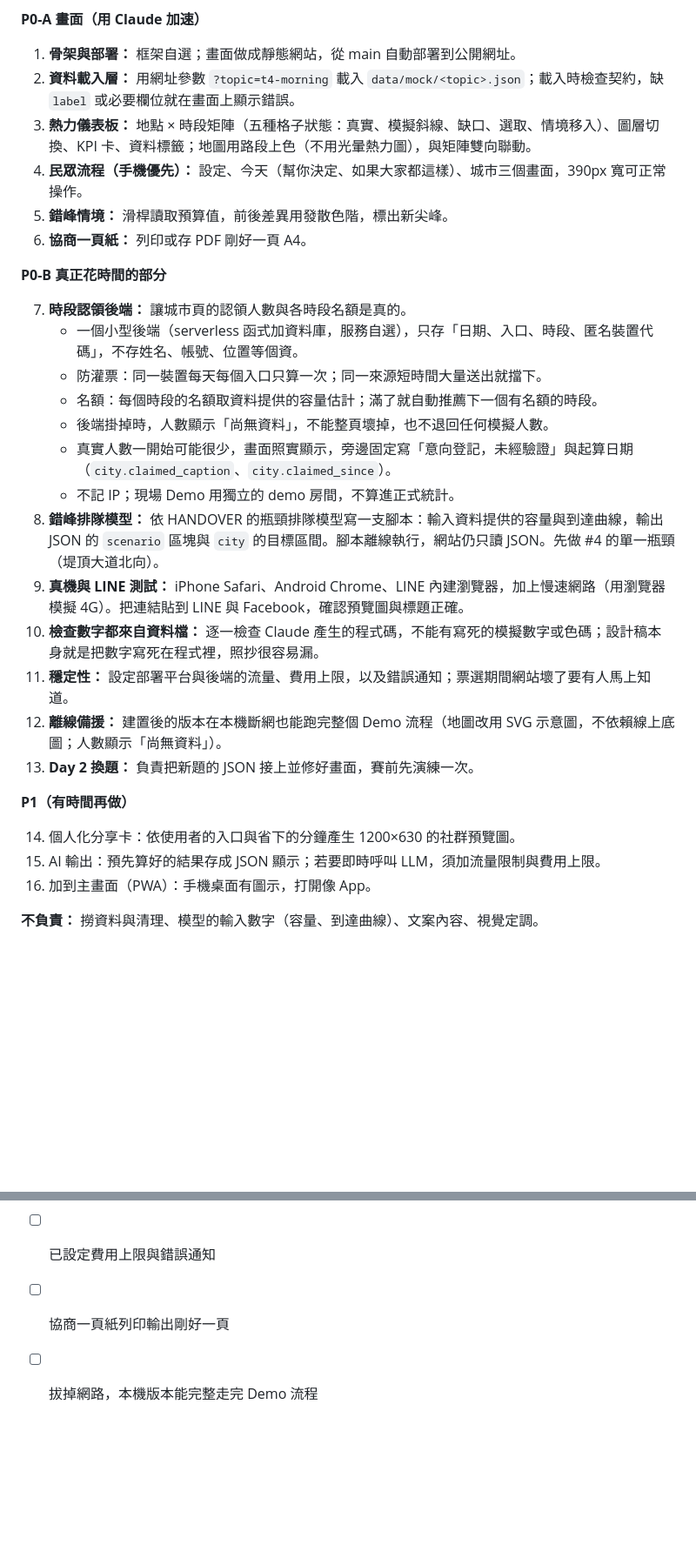
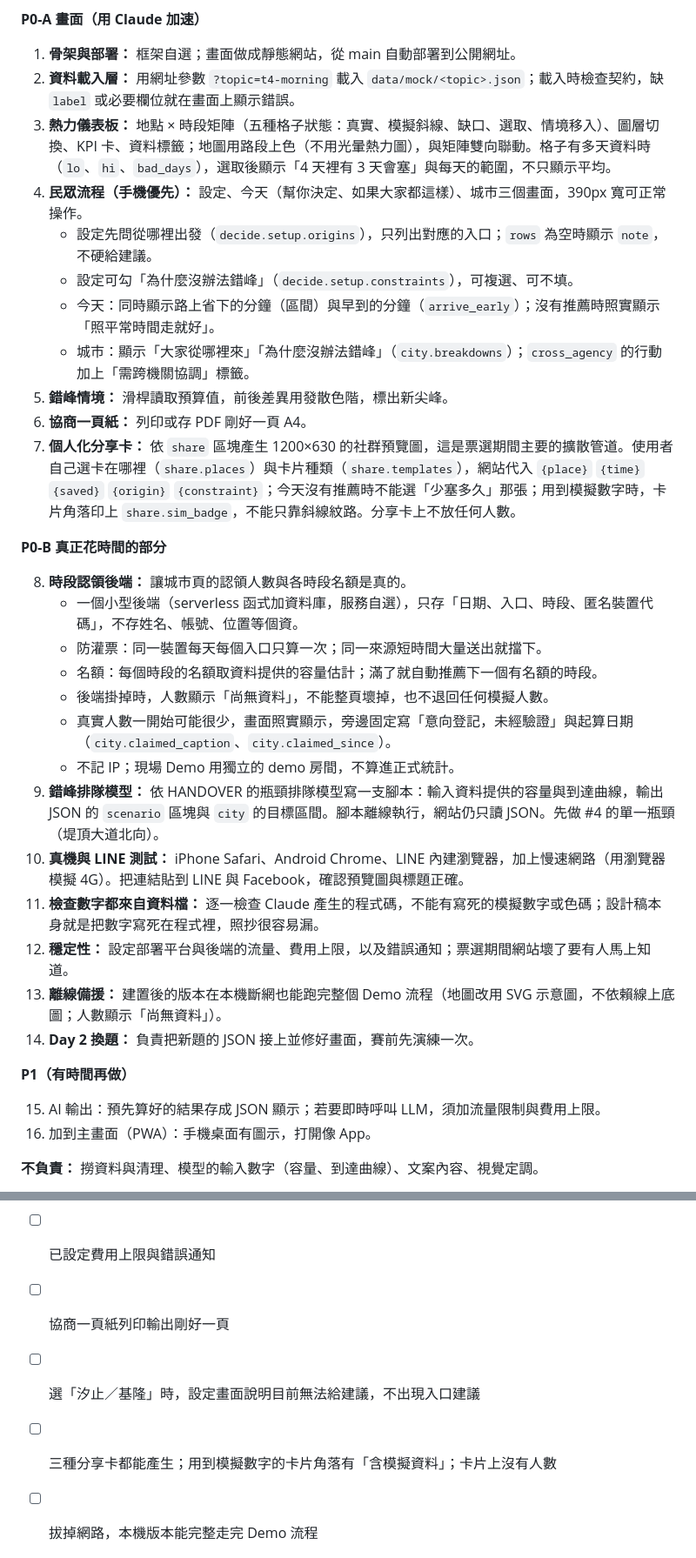
Before and after one commit to YasmineCheng-Advantech/taipei-hackathon-2026, a Markdown page: ROLES.md, 2 parts joined by grey strips. Shown at 87% size. Drawn GitHub-style; blank space fills up the shorter version.

Commit message:
ROLES：個人化分享卡升為 P0，網站工作項目補上新的契約欄位
- 分享卡從 P1 移到 P0-A（第 7 項），依 share 區塊產生，模擬數字要印「含模擬資料」，卡片不放人數
- 熱力儀表板顯示「4 天裡有幾天會塞」；民眾流程加上出發地區、沒辦法錯峰的原因、早到分鐘與跨機關標籤
- 完成標準新增：沒有資料的出發地區不硬給建議、三種分享卡都能產生

Co-Authored-By: Claude Opus 5.5 <noreply@anthropic.com>
Claude-Session: https://claude.ai/code/session_019uswAFZdntebmAszRjvUa4

```diff
--- a/ROLES.md
+++ b/ROLES.md
@@ -81,30 +81,34 @@ data/
 
 1. **骨架與部署：** 框架自選；畫面做成靜態網站，從 main 自動部署到公開網址。
 2. **資料載入層：** 用網址參數 `?topic=t4-morning` 載入 `data/mock/<topic>.json`；載入時檢查契約，缺 `label` 或必要欄位就在畫面上顯示錯誤。
-3. **熱力儀表板：** 地點 × 時段矩陣（五種格子狀態：真實、模擬斜線、缺口、選取、情境移入）、圖層切換、KPI 卡、資料標籤；地圖用路段上色（不用光暈熱力圖），與矩陣雙向聯動。
+3. **熱力儀表板：** 地點 × 時段矩陣（五種格子狀態：真實、模擬斜線、缺口、選取、情境移入）、圖層切換、KPI 卡、資料標籤；地圖用路段上色（不用光暈熱力圖），與矩陣雙向聯動。格子有多天資料時（`lo`、`hi`、`bad_days`），選取後顯示「4 天裡有 3 天會塞」與每天的範圍，不只顯示平均。
 4. **民眾流程（手機優先）：** 設定、今天（幫你決定、如果大家都這樣）、城市三個畫面，390px 寬可正常操作。
+   - 設定先問從哪裡出發（`decide.setup.origins`），只列出對應的入口；`rows` 為空時顯示 `note`，不硬給建議。
+   - 設定可勾「為什麼沒辦法錯峰」（`decide.setup.constraints`），可複選、可不填。
+   - 今天：同時顯示路上省下的分鐘（區間）與早到的分鐘（`arrive_early`）；沒有推薦時照實顯示「照平常時間走就好」。
+   - 城市：顯示「大家從哪裡來」「為什麼沒辦法錯峰」（`city.breakdowns`）；`cross_agency` 的行動加上「需跨機關協調」標籤。
 5. **錯峰情境：** 滑桿讀取預算值，前後差異用發散色階，標出新尖峰。
 6. **協商一頁紙：** 列印或存 PDF 剛好一頁 A4。
+7. **個人化分享卡：** 依 `share` 區塊產生 1200×630 的社群預覽圖，這是票選期間主要的擴散管道。使用者自己選卡在哪裡（`share.places`）與卡片種類（`share.templates`），網站代入 `{place}` `{time}` `{saved}` `{origin}` `{constraint}`；今天沒有推薦時不能選「少塞多久」那張；用到模擬數字時，卡片角落印上 `share.sim_badge`，不能只靠斜線紋路。分享卡上不放任何人數。
 
 **P0-B 真正花時間的部分**
 
-7. **時段認領後端：** 讓城市頁的認領人數與各時段名額是真的。
+8. **時段認領後端：** 讓城市頁的認領人數與各時段名額是真的。
    - 一個小型後端（serverless 函式加資料庫，服務自選），只存「日期、入口、時段、匿名裝置代碼」，不存姓名、帳號、位置等個資。
    - 防灌票：同一裝置每天每個入口只算一次；同一來源短時間大量送出就擋下。
    - 名額：每個時段的名額取資料提供的容量估計；滿了就自動推薦下一個有名額的時段。
    - 後端掛掉時，人數顯示「尚無資料」，不能整頁壞掉，也不退回任何模擬人數。
    - 真實人數一開始可能很少，畫面照實顯示，旁邊固定寫「意向登記，未經驗證」與起算日期（`city.claimed_caption`、`city.claimed_since`）。
    - 不記 IP；現場 Demo 用獨立的 demo 房間，不算進正式統計。
-8. **錯峰排隊模型：** 依 HANDOVER 的瓶頸排隊模型寫一支腳本：輸入資料提供的容量與到達曲線，輸出 JSON 的 `scenario` 區塊與 `city` 的目標區間。腳本離線執行，網站仍只讀 JSON。先做 #4 的單一瓶頸（堤頂大道北向）。
-9. **真機與 LINE 測試：** iPhone Safari、Android Chrome、LINE 內建瀏覽器，加上慢速網路（用瀏覽器模擬 4G）。把連結貼到 LINE 與 Facebook，確認預覽圖與標題正確。
-10. **檢查數字都來自資料檔：** 逐一檢查 Claude 產生的程式碼，不能有寫死的模擬數字或色碼；設計稿本身就是把數字寫死在程式裡，照抄很容易漏。
-11. **穩定性：** 設定部署平台與後端的流量、費用上限，以及錯誤通知；票選期間網站壞了要有人馬上知道。
-12. **離線備援：** 建置後的版本在本機斷網也能跑完整個 Demo 流程（地圖改用 SVG 示意圖，不依賴線上底圖；人數顯示「尚無資料」）。
-13. **Day 2 換題：** 負責把新題的 JSON 接上並修好畫面，賽前先演練一次。
+9. **錯峰排隊模型：** 依 HANDOVER 的瓶頸排隊模型寫一支腳本：輸入資料提供的容量與到達曲線，輸出 JSON 的 `scenario` 區塊與 `city` 的目標區間。腳本離線執行，網站仍只讀 JSON。先做 #4 的單一瓶頸（堤頂大道北向）。
+10. **真機與 LINE 測試：** iPhone Safari、Android Chrome、LINE 內建瀏覽器，加上慢速網路（用瀏覽器模擬 4G）。把連結貼到 LINE 與 Facebook，確認預覽圖與標題正確。
+11. **檢查數字都來自資料檔：** 逐一檢查 Claude 產生的程式碼，不能有寫死的模擬數字或色碼；設計稿本身就是把數字寫死在程式裡，照抄很容易漏。
+12. **穩定性：** 設定部署平台與後端的流量、費用上限，以及錯誤通知；票選期間網站壞了要有人馬上知道。
+13. **離線備援：** 建置後的版本在本機斷網也能跑完整個 Demo 流程（地圖改用 SVG 示意圖，不依賴線上底圖；人數顯示「尚無資料」）。
+14. **Day 2 換題：** 負責把新題的 JSON 接上並修好畫面，賽前先演練一次。
 
 **P1（有時間再做）**
 
-14. 個人化分享卡：依使用者的入口與省下的分鐘產生 1200×630 的社群預覽圖。
 15. AI 輸出：預先算好的結果存成 JSON 顯示；若要即時呼叫 LLM，須加流量限制與費用上限。
 16. 加到主畫面（PWA）：手機桌面有圖示，打開像 App。
 
@@ -125,6 +129,8 @@ data/
 - [ ] 在 iPhone、Android、LINE 內建瀏覽器都能走完民眾流程；LINE 分享預覽正確
 - [ ] 已設定費用上限與錯誤通知
 - [ ] 協商一頁紙列印輸出剛好一頁
+- [ ] 選「汐止／基隆」時，設定畫面說明目前無法給建議，不出現入口建議
+- [ ] 三種分享卡都能產生；用到模擬數字的卡片角落有「含模擬資料」；卡片上沒有人數
 - [ ] 拔掉網路，本機版本能完整走完 Demo 流程
 
 
```
